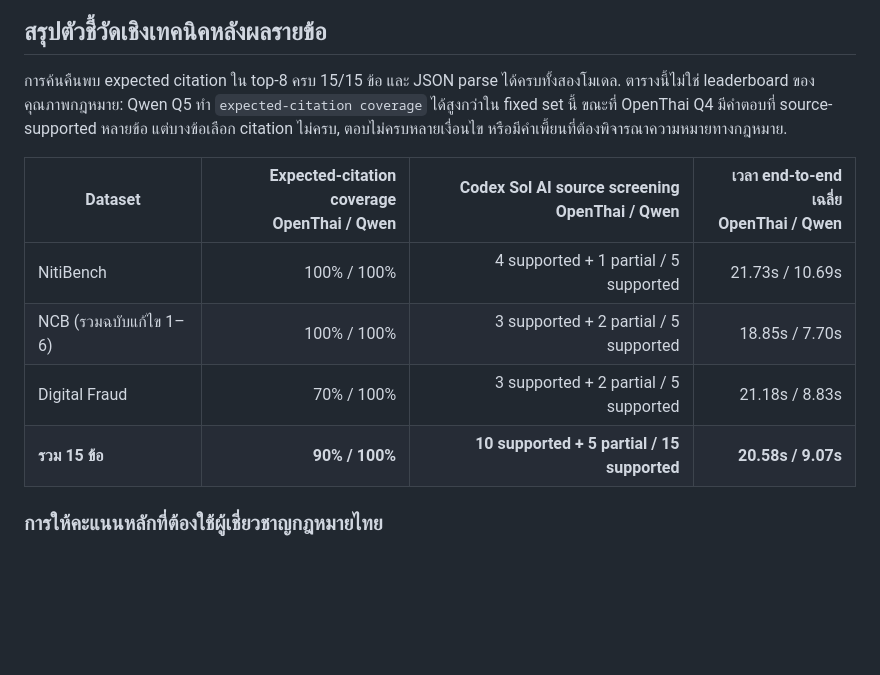
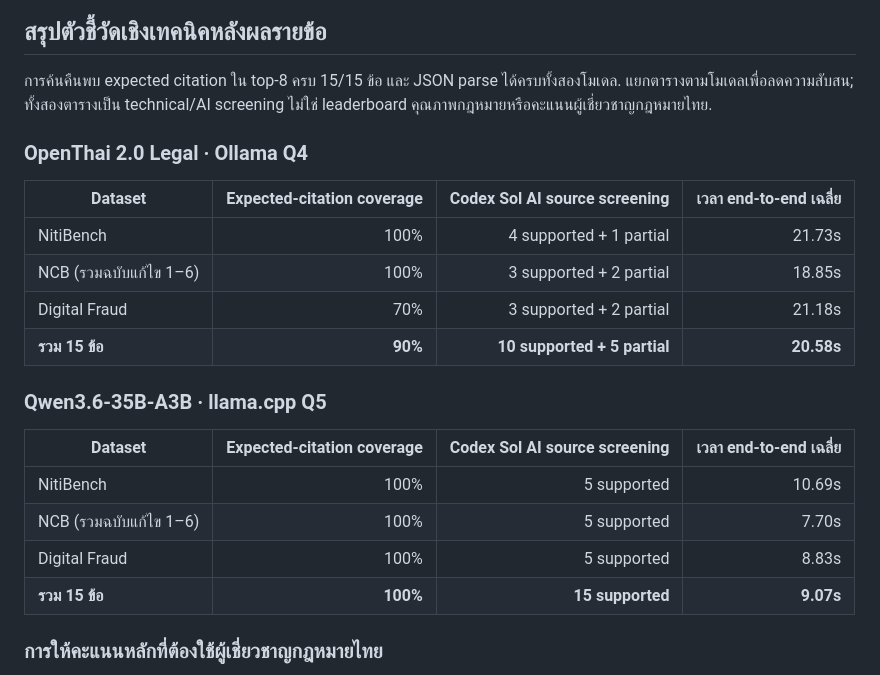
Before and after one commit to lengtsp/OpenThai-2.0-Legal-Test-Result, a Markdown page: README.md, the part around the change. GitHub-like rendering; blank space fills up the shorter version.

Commit message:
docs: split technical summaries by model

```diff
--- a/README.md
+++ b/README.md
@@ -116,14 +116,25 @@ PDF NCB จาก BOT ที่ระบุ `Updated-2559` ใช้เป็น
 
 ## สรุปตัวชี้วัดเชิงเทคนิคหลังผลรายข้อ
 
-การค้นคืนพบ expected citation ใน top-8 ครบ 15/15 ข้อ และ JSON parse ได้ครบทั้งสองโมเดล. ตารางนี้ไม่ใช่ leaderboard ของคุณภาพกฎหมาย: Qwen Q5 ทำ `expected-citation coverage` ได้สูงกว่าใน fixed set นี้ ขณะที่ OpenThai Q4 มีคำตอบที่ source-supported หลายข้อ แต่บางข้อเลือก citation ไม่ครบ, ตอบไม่ครบหลายเงื่อนไข หรือมีคำเพี้ยนที่ต้องพิจารณาความหมายทางกฎหมาย.
+การค้นคืนพบ expected citation ใน top-8 ครบ 15/15 ข้อ และ JSON parse ได้ครบทั้งสองโมเดล. แยกตารางตามโมเดลเพื่อลดความสับสน; ทั้งสองตารางเป็น technical/AI screening ไม่ใช่ leaderboard คุณภาพกฎหมายหรือคะแนนผู้เชี่ยวชาญกฎหมายไทย.
 
-| Dataset | Expected-citation coverage<br>OpenThai / Qwen | Codex Sol AI source screening<br>OpenThai / Qwen | เวลา end-to-end เฉลี่ย<br>OpenThai / Qwen |
+### OpenThai 2.0 Legal · Ollama Q4
+
+| Dataset | Expected-citation coverage | Codex Sol AI source screening | เวลา end-to-end เฉลี่ย |
 |---|---:|---:|---:|
-| NitiBench | 100% / 100% | 4 supported + 1 partial / 5 supported | 21.73s / 10.69s |
-| NCB (รวมฉบับแก้ไข 1–6) | 100% / 100% | 3 supported + 2 partial / 5 supported | 18.85s / 7.70s |
-| Digital Fraud | 70% / 100% | 3 supported + 2 partial / 5 supported | 21.18s / 8.83s |
-| **รวม 15 ข้อ** | **90% / 100%** | **10 supported + 5 partial / 15 supported** | **20.58s / 9.07s** |
+| NitiBench | 100% | 4 supported + 1 partial | 21.73s |
+| NCB (รวมฉบับแก้ไข 1–6) | 100% | 3 supported + 2 partial | 18.85s |
+| Digital Fraud | 70% | 3 supported + 2 partial | 21.18s |
+| **รวม 15 ข้อ** | **90%** | **10 supported + 5 partial** | **20.58s** |
+
+### Qwen3.6-35B-A3B · llama.cpp Q5
+
+| Dataset | Expected-citation coverage | Codex Sol AI source screening | เวลา end-to-end เฉลี่ย |
+|---|---:|---:|---:|
+| NitiBench | 100% | 5 supported | 10.69s |
+| NCB (รวมฉบับแก้ไข 1–6) | 100% | 5 supported | 7.70s |
+| Digital Fraud | 100% | 5 supported | 8.83s |
+| **รวม 15 ข้อ** | **100%** | **15 supported** | **9.07s** |
 
 ### การให้คะแนนหลักที่ต้องใช้ผู้เชี่ยวชาญกฎหมายไทย
 
```
